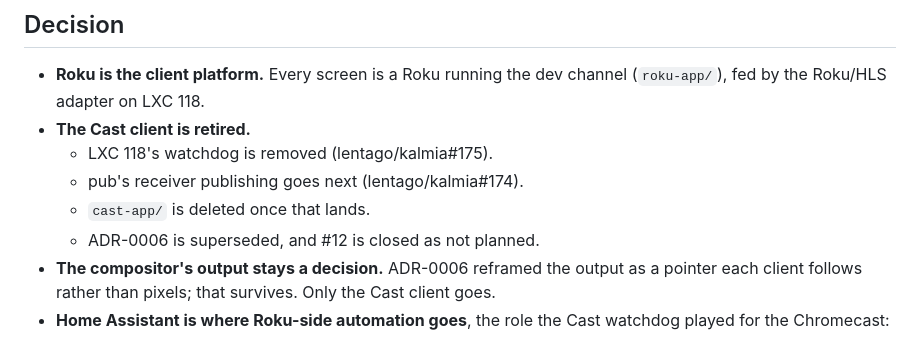
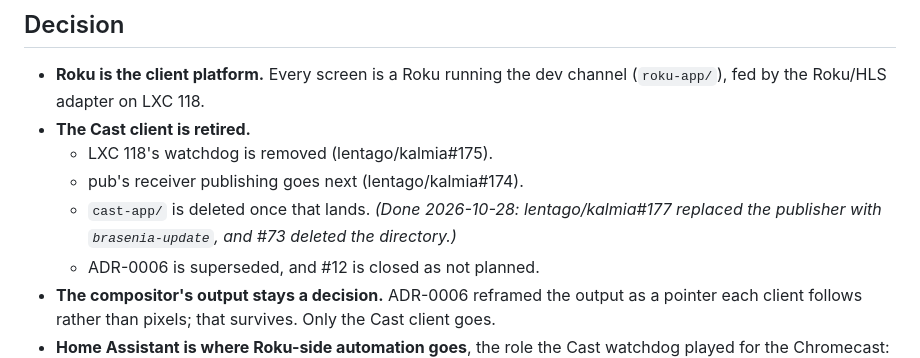
Before and after one commit to lentago/brasenia, a Markdown page: docs/adr/0010-roku-is-the-client-platform.md, the part around the change. GitHub-like rendering.

Commit message:
ADR-0010: note that cast-app/ was deleted (#73) (#75)
Co-authored-by: Claude Opus 5.5 <noreply@anthropic.com>

```diff
--- a/docs/adr/0010-roku-is-the-client-platform.md
+++ b/docs/adr/0010-roku-is-the-client-platform.md
@@ -37,7 +37,8 @@ about 10–20 s).
 - **The Cast client is retired.**
   - LXC 118's watchdog is removed (lentago/kalmia#175).
   - pub's receiver publishing goes next (lentago/kalmia#174).
-  - `cast-app/` is deleted once that lands.
+  - `cast-app/` is deleted once that lands. *(Done 2026-10-28: lentago/kalmia#177
+    replaced the publisher with `brasenia-update`, and #73 deleted the directory.)*
   - ADR-0006 is superseded, and #12 is closed as not planned.
 - **The compositor's output stays a decision.** ADR-0006 reframed the output
   as a pointer each client follows rather than pixels; that survives. Only the
```
